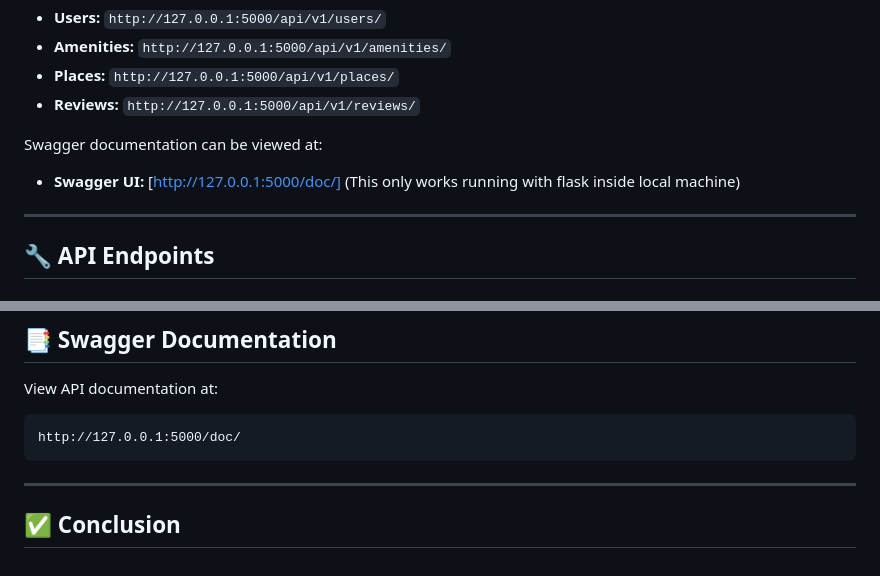
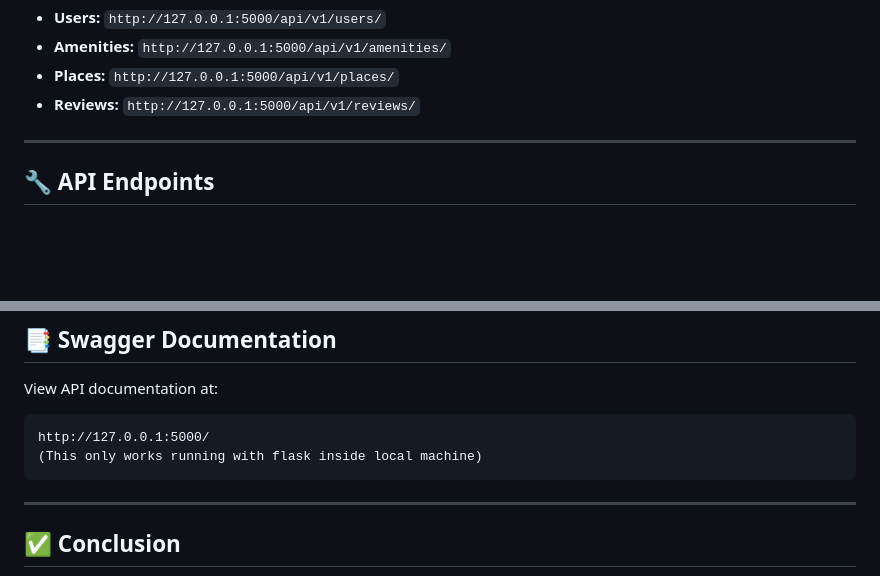
Before and after one commit to judiihh/holbertonschool-hbnb, a Markdown page: part2/README.md, 2 parts joined by grey strips. Drawn GitHub-style; blank space fills up the shorter version.

````diff
--- a/part2/README.md
+++ b/part2/README.md
@@ -71,11 +71,6 @@ The API endpoints will be available at:
 - **Amenities:** `http://127.0.0.1:5000/api/v1/amenities/`
 - **Places:** `http://127.0.0.1:5000/api/v1/places/`
 - **Reviews:** `http://127.0.0.1:5000/api/v1/reviews/`
-
-Swagger documentation can be viewed at:
-
-- **Swagger UI:** [http://127.0.0.1:5000/doc/]
-(This only works running with flask inside local machine)
 
 ---
 
@@ -157,7 +152,8 @@ OK
 View API documentation at:
 
 ```
-http://127.0.0.1:5000/doc/
+http://127.0.0.1:5000/
+(This only works running with flask inside local machine)
 ```
 
 ---
````
